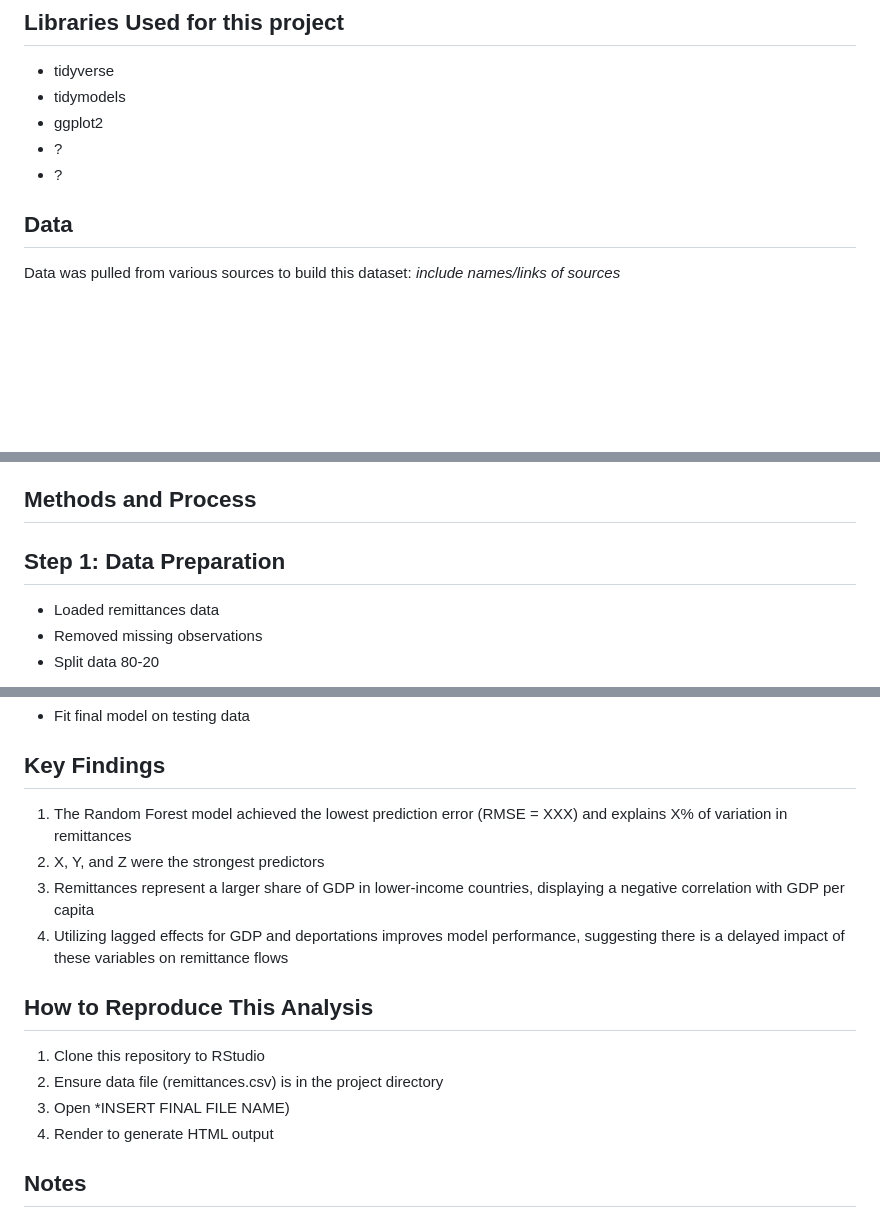
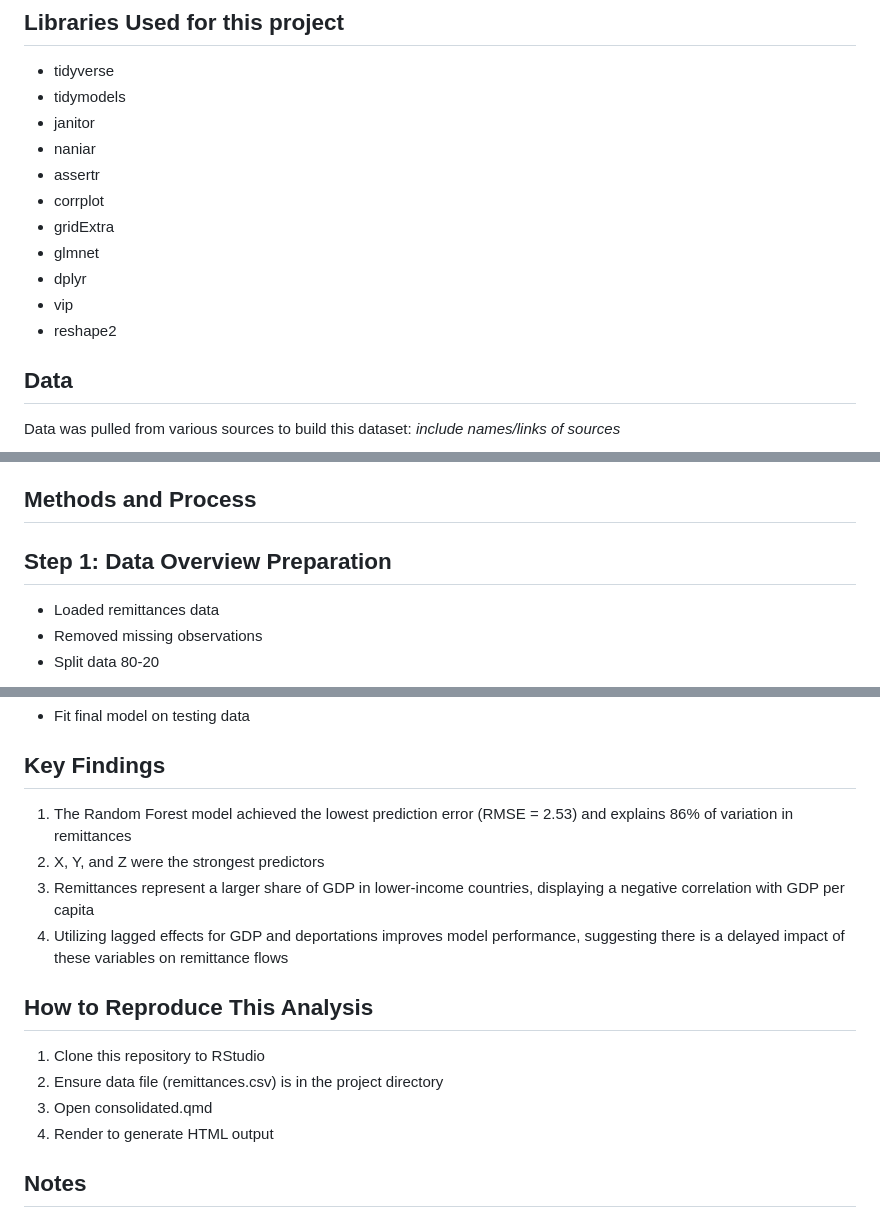
Before and after one commit to martinbarrosgtown/datascience_finalproject, a Markdown page: README.md, 3 parts joined by grey strips. GitHub-like rendering; blank space fills up the shorter version.

Commit message:
latest changes README.md

```diff
--- a/README.md
+++ b/README.md
@@ -36,9 +36,15 @@ What factors best predict remittances as a share of GDP, and how do these relati
 
 -   tidyverse
 -   tidymodels
--   ggplot2
--   ?
--   ?
+-   janitor
+-   naniar
+-   assertr
+-   corrplot
+-   gridExtra
+-   glmnet
+-   dplyr
+-   vip
+-   reshape2
 
 ## Data
 
@@ -52,7 +58,7 @@ There are some issues with missing data, especially for Poverty and Migrant stoc
 
 ## Methods and Process
 
-## Step 1: Data Preparation
+## Step 1: Data Overview Preparation
 
 -   Loaded remittances data
 -   Removed missing observations
@@ -99,16 +105,17 @@ There are some issues with missing data, especially for Poverty and Migrant stoc
 
 ## Key Findings
 
-1.  The Random Forest model achieved the lowest prediction error (RMSE = XXX) and explains X% of variation in remittances
+1.  The Random Forest model achieved the lowest prediction error (RMSE = 2.53) and explains 86% of variation in remittances
 2.  X, Y, and Z were the strongest predictors
 3.  Remittances represent a larger share of GDP in lower-income countries, displaying a negative correlation with GDP per capita
 4.  Utilizing lagged effects for GDP and deportations improves model performance, suggesting there is a delayed impact of these variables on remittance flows
+
 
 ## How to Reproduce This Analysis
 
 1.  Clone this repository to RStudio
 2.  Ensure data file (remittances.csv) is in the project directory
-3.  Open \*INSERT FINAL FILE NAME)
+3.  Open consolidated.qmd
 4.  Render to generate HTML output
 
 ## Notes
```
Also changed, not shown: other parts of README.md (+1 -1 lines).
